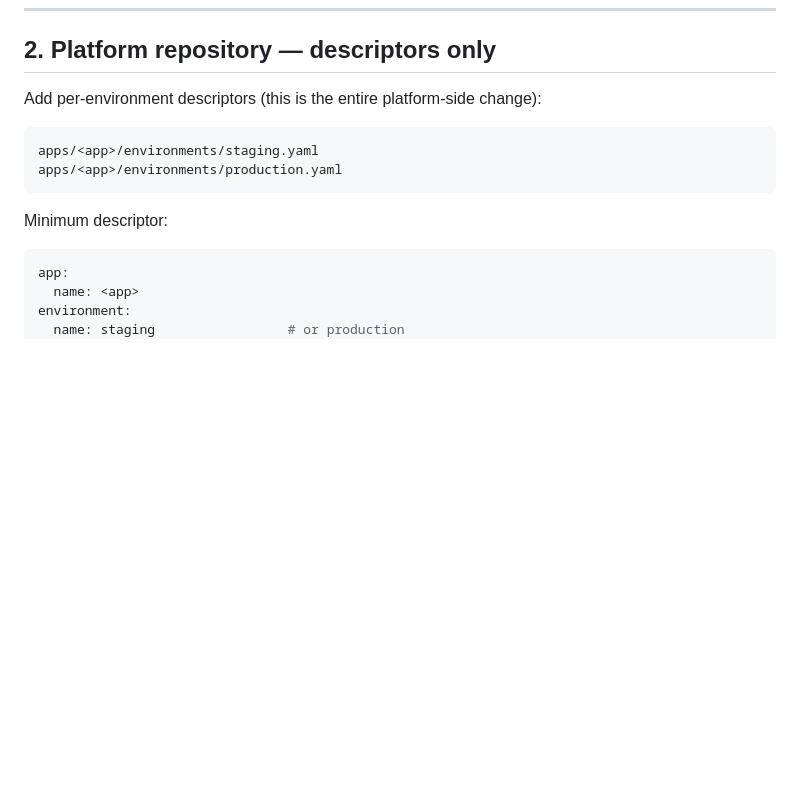
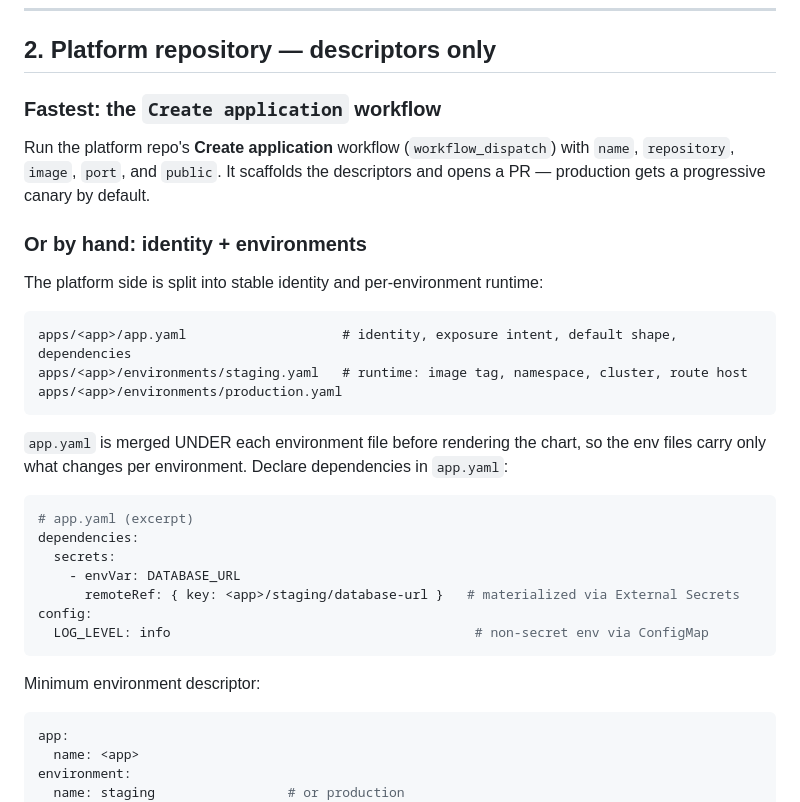
Before and after one commit to NicolasQueiroga/nqlabs-platform, a Markdown page: docs/runbooks/onboarding-a-new-application.md, the part around the change. GitHub-like rendering; blank space fills up the shorter version.

Commit message:
docs: app.yaml, Create application, dependency/config, canary, repo rules

````diff
--- a/docs/runbooks/onboarding-a-new-application.md
+++ b/docs/runbooks/onboarding-a-new-application.md
@@ -61,14 +61,36 @@ Also grant the app repo **Actions write access** to its GHCR package the first t
 
 ## 2. Platform repository — descriptors only
 
-Add per-environment descriptors (this is the entire platform-side change):
+### Fastest: the `Create application` workflow
+
+Run the platform repo's **Create application** workflow (`workflow_dispatch`) with
+`name`, `repository`, `image`, `port`, and `public`. It scaffolds the descriptors
+and opens a PR — production gets a progressive canary by default.
+
+### Or by hand: identity + environments
+
+The platform side is split into stable identity and per-environment runtime:
 
 ```
-apps/<app>/environments/staging.yaml
+apps/<app>/app.yaml                    # identity, exposure intent, default shape, dependencies
+apps/<app>/environments/staging.yaml   # runtime: image tag, namespace, cluster, route host
 apps/<app>/environments/production.yaml
 ```
 
-Minimum descriptor:
+`app.yaml` is merged UNDER each environment file before rendering the chart, so the
+env files carry only what changes per environment. Declare dependencies in `app.yaml`:
+
+```yaml
+# app.yaml (excerpt)
+dependencies:
+  secrets:
+    - envVar: DATABASE_URL
+      remoteRef: { key: <app>/staging/database-url }   # materialized via External Secrets
+config:
+  LOG_LEVEL: info                                       # non-secret env via ConfigMap
+```
+
+Minimum environment descriptor:
 
 ```yaml
 app:
````
Also changed, not shown: docs/architecture/service-factory.md (+7 -1 lines).
